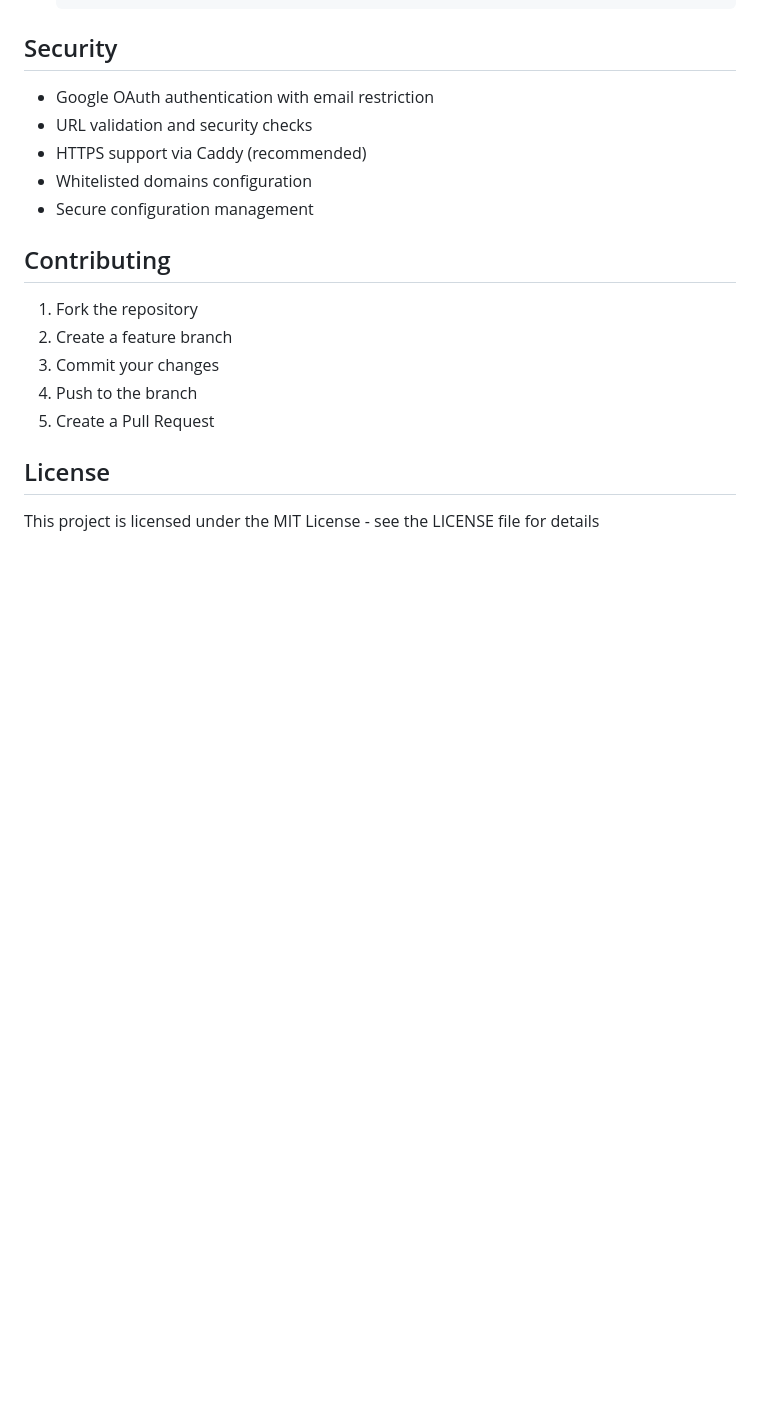
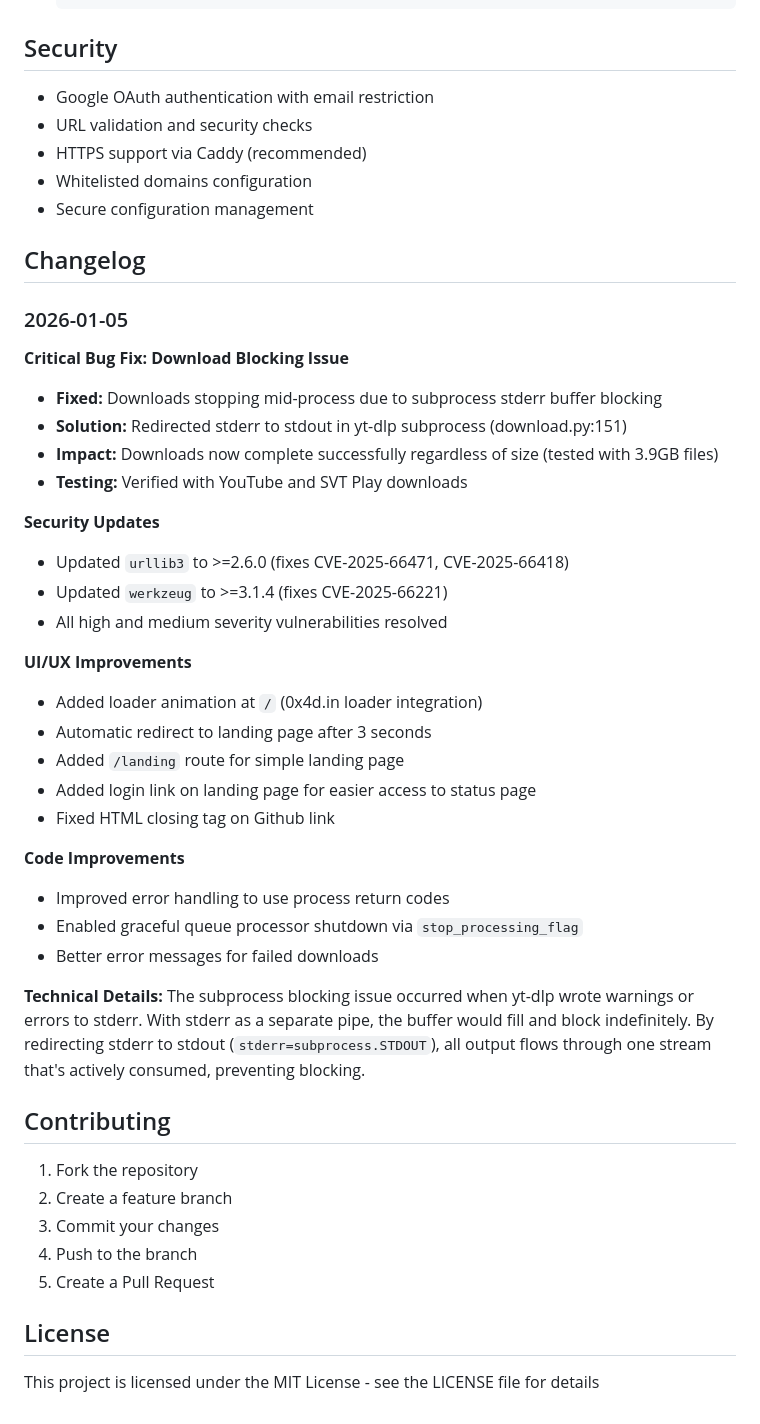
Before and after one commit to hindfelt/MediaMarauder, a Markdown page: README.md, the part around the change. Rendered like a GitHub page; blank space fills up the shorter version.

Commit message:
docs: Add comprehensive changelog for 2026-01-05 updates
Documented all changes from today's session including:
- Critical download blocking bug fix
- Security updates (urllib3, werkzeug)
- UI/UX improvements (loader, landing page, login link)
- Technical details about the subprocess fix

🤖 Generated with [Claude Code](https://claude.com/claude-code)

Co-Authored-By: Claude Sonnet 4.5 <noreply@anthropic.com>

```diff
--- a/README.md
+++ b/README.md
@@ -124,6 +124,35 @@ docker run -d --name mediamarauder --restart unless-stopped \
 - Whitelisted domains configuration
 - Secure configuration management
 
+## Changelog
+
+### 2026-01-05
+**Critical Bug Fix: Download Blocking Issue**
+- **Fixed:** Downloads stopping mid-process due to subprocess stderr buffer blocking
+- **Solution:** Redirected stderr to stdout in yt-dlp subprocess (download.py:151)
+- **Impact:** Downloads now complete successfully regardless of size (tested with 3.9GB files)
+- **Testing:** Verified with YouTube and SVT Play downloads
+
+**Security Updates**
+- Updated `urllib3` to >=2.6.0 (fixes CVE-2025-66471, CVE-2025-66418)
+- Updated `werkzeug` to >=3.1.4 (fixes CVE-2025-66221)
+- All high and medium severity vulnerabilities resolved
+
+**UI/UX Improvements**
+- Added loader animation at `/` (0x4d.in loader integration)
+- Automatic redirect to landing page after 3 seconds
+- Added `/landing` route for simple landing page
+- Added login link on landing page for easier access to status page
+- Fixed HTML closing tag on Github link
+
+**Code Improvements**
+- Improved error handling to use process return codes
+- Enabled graceful queue processor shutdown via `stop_processing_flag`
+- Better error messages for failed downloads
+
+**Technical Details:**
+The subprocess blocking issue occurred when yt-dlp wrote warnings or errors to stderr. With stderr as a separate pipe, the buffer would fill and block indefinitely. By redirecting stderr to stdout (`stderr=subprocess.STDOUT`), all output flows through one stream that's actively consumed, preventing blocking.
+
 ## Contributing
 1. Fork the repository
 2. Create a feature branch
```
